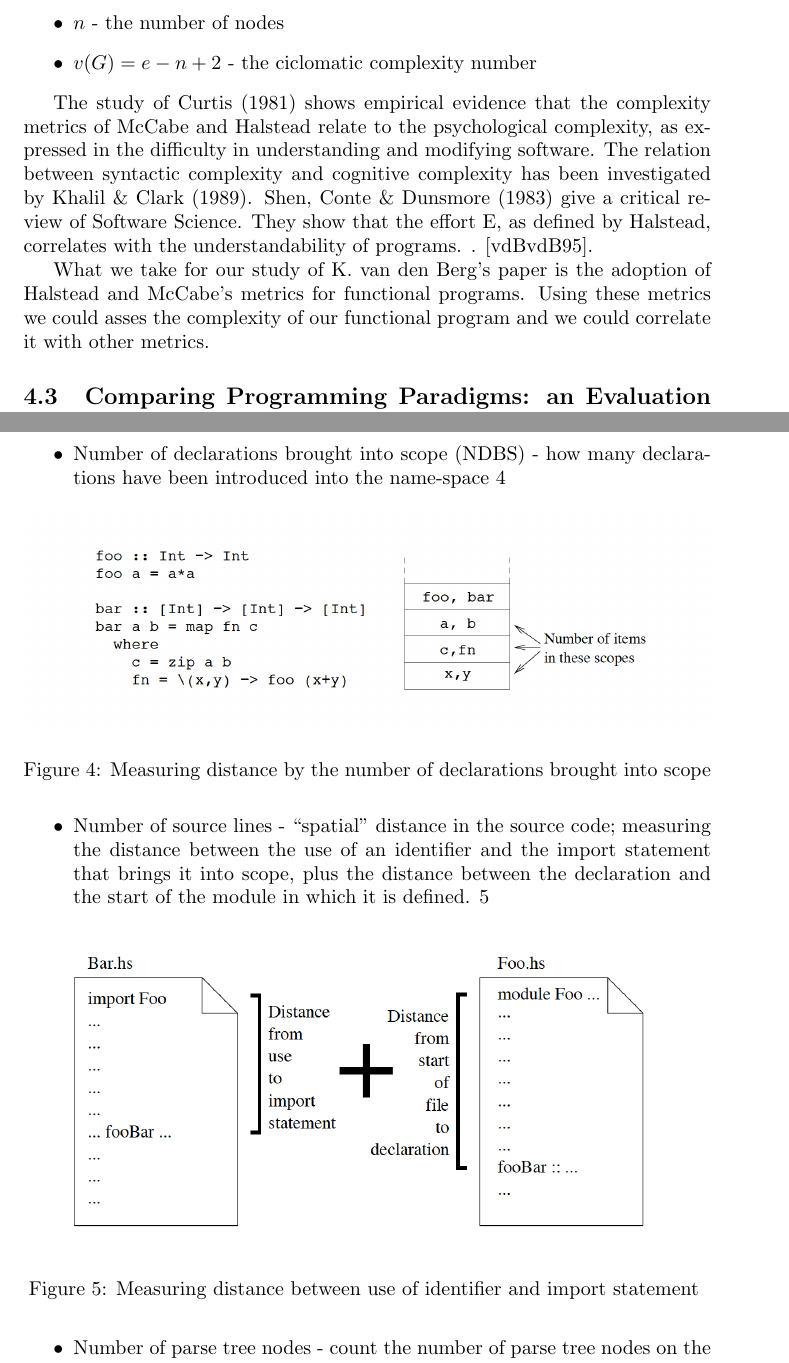
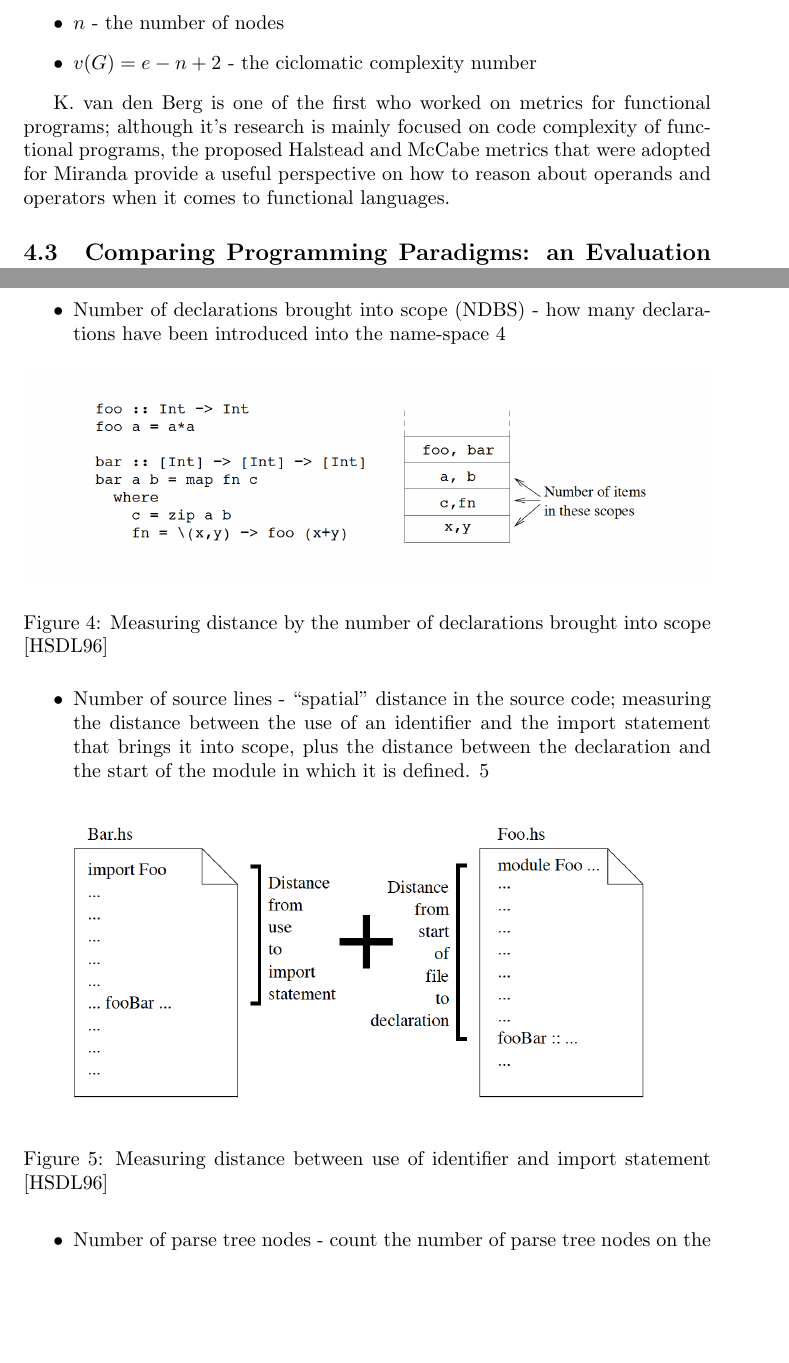
Before and after one commit to mateialexandru/MScThesis, a LaTeX document (study.tex): two parts of pages 11 and 13 of 20, joined at a grey line, cut so that both start at the same text, the shorter picture padded with empty space. Compiled offline with pdfLaTeX.

Commit message:
Add reference to every figure in Ryder's study and remove reference from Curtis

```diff
--- a/study.tex
+++ b/study.tex
@@ -290,9 +290,7 @@ McCabe's metrics for ciclomatic complexity focus on the decision structure of a
 \item $v(G) = e - n + 2$ - the ciclomatic complexity number
 \end{itemize}
 
-The study of Curtis (1981) shows empirical evidence that the complexity metrics of McCabe and Halstead relate to the psychological complexity, as expressed in the difficulty in understanding and modifying software. The relation between syntactic complexity and cognitive complexity has been investigated by Khalil \& Clark (1989). Shen, Conte \& Dunsmore (1983) give a critical review of Software Science. They show that the effort E, as defined by Halstead, correlates with the understandability of programs. . \cite{DBLP:journals/infsof/BergB95}. \par
-
-What we take for our study of  K. van den Berg's paper is the adoption of Halstead and McCabe's metrics for functional programs. Using these metrics we could asses the complexity of our functional program and we could correlate it with other metrics.
+K. van den Berg is one of the first who worked on metrics for functional programs; although it's research is mainly focused on code complexity of functional programs, the proposed Halstead and McCabe metrics that were adopted for Miranda provide a useful perspective on how to reason about operands and operators when it comes to functional languages.
 
 \subsection{Comparing Programming Paradigms: an Evaluation of Functional and Object-Oriented Programs - R.Harrisson et. al.}
 Another study that targeted a comparison between imperative and functional languages was that of R. Harrison et. al. \cite{eps250597} . After comparing C++ with SML they reached to the conclusion that SML code is more reusable then C++ but it also takes longer to be tested; one of the reason why testing takes so much was that SML needed to be reloaded before tests were run. \par
@@ -330,7 +328,7 @@ In their paper, Ryder and Thompson propose a collection of software metrics of H
 
 \begin{figure}[h!]
   \includegraphics[width=\linewidth]{scope-distance.png}
-  \caption{Measuring distance by the number of declarations brought into scope}
+  \caption{Measuring distance by the number of declarations brought into scope \cite{eps250597}}
   \label{fig:scope-distance}
 \end{figure}
 
@@ -338,7 +336,7 @@ In their paper, Ryder and Thompson propose a collection of software metrics of H
 
 \begin{figure}[h!]
   \includegraphics[width=\linewidth]{scope-measure.png}
-  \caption{Measuring distance between use of identifier and import statement }
+  \caption{Measuring distance between use of identifier and import statement \cite{eps250597}}
   \label{fig:scope-measure}
 \end{figure}
 
```
Also changed, not shown: study.pdf, study.tex (4 more changed lines).
